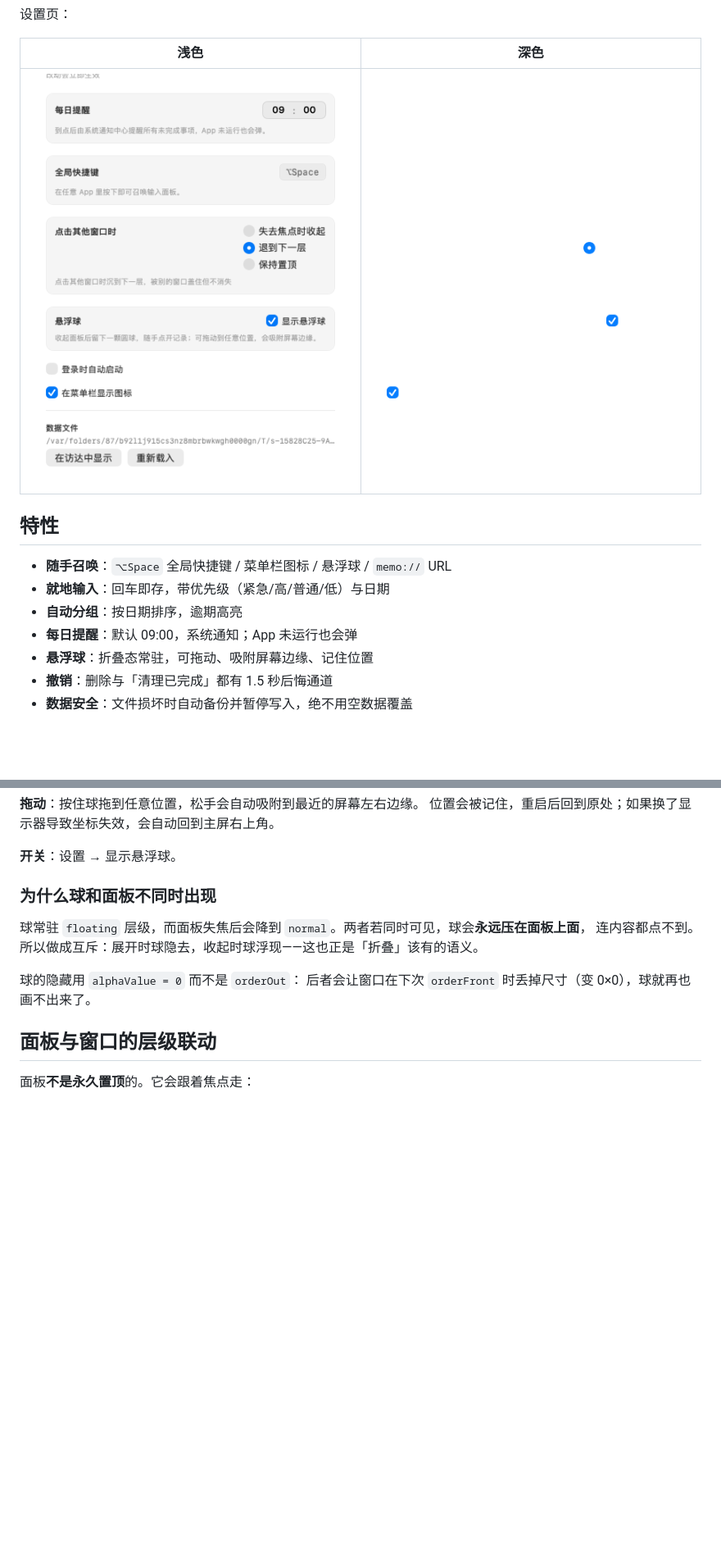
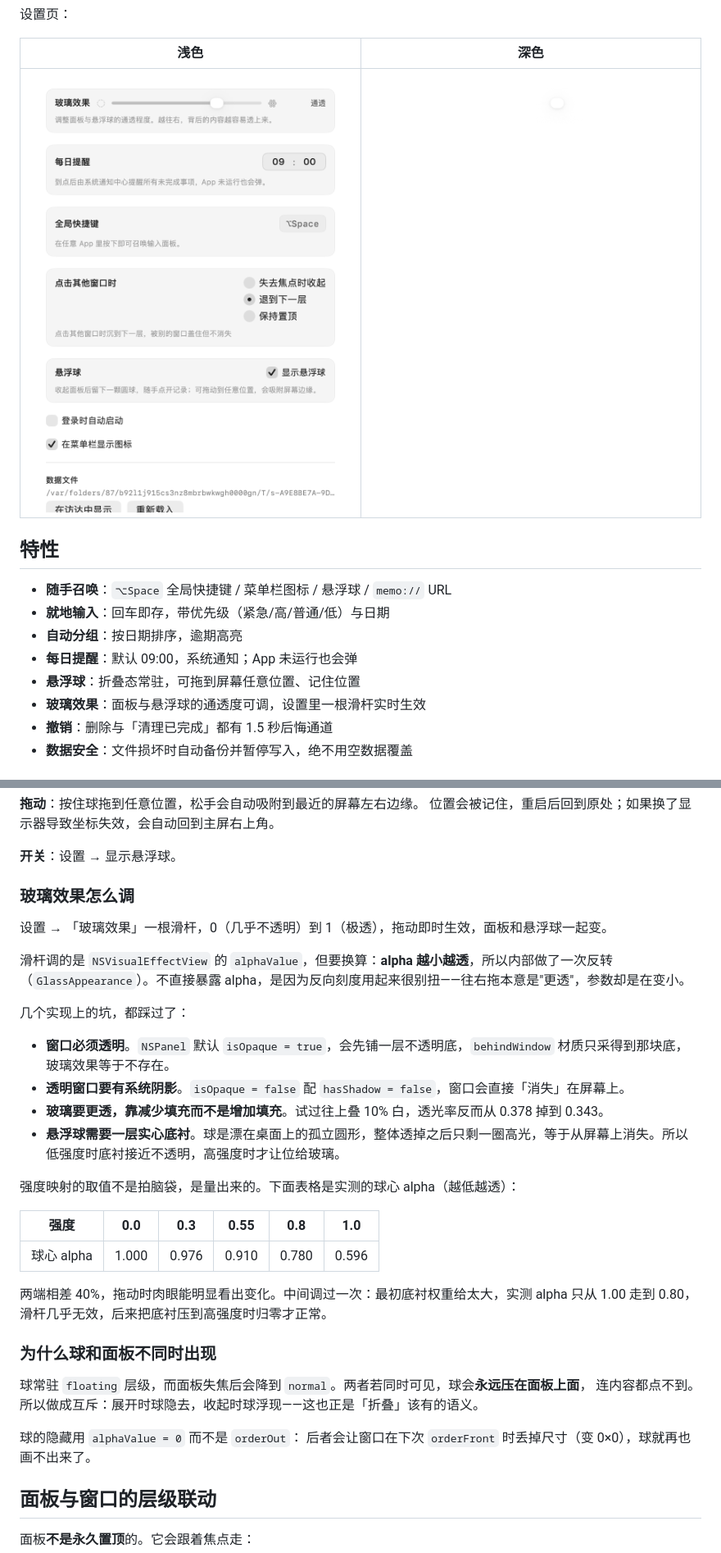
Before and after one commit to We3le7/memo-native, a Markdown page: README.md, 2 parts joined by grey strips. Shown at 82% size. Drawn GitHub-style; pictures changed too: docs/preview-settings-dark.png, docs/preview-settings-light.png; blank space fills up the shorter version.

```diff
--- a/README.md
+++ b/README.md
@@ -41,7 +41,8 @@
 - **就地输入**：回车即存，带优先级（紧急/高/普通/低）与日期
 - **自动分组**：按日期排序，逾期高亮
 - **每日提醒**：默认 09:00，系统通知；App 未运行也会弹
-- **悬浮球**：折叠态常驻，可拖动、吸附屏幕边缘、记住位置
+- **悬浮球**：折叠态常驻，可拖到屏幕任意位置、记住位置
+- **玻璃效果**：面板与悬浮球的通透度可调，设置里一根滑杆实时生效
 - **撤销**：删除与「清理已完成」都有 1.5 秒后悔通道
 - **数据安全**：文件损坏时自动备份并暂停写入，绝不用空数据覆盖
 
@@ -107,6 +108,27 @@ open /Applications/MemoNative.app
 位置会被记住，重启后回到原处；如果换了显示器导致坐标失效，会自动回到主屏右上角。
 
 **开关**：设置 → 显示悬浮球。
+
+### 玻璃效果怎么调
+
+设置 → 「玻璃效果」一根滑杆，0（几乎不透明）到 1（极透），拖动即时生效，面板和悬浮球一起变。
+
+滑杆调的是 `NSVisualEffectView` 的 `alphaValue`，但要换算：**alpha 越小越透**，所以内部做了一次反转（`GlassAppearance`）。不直接暴露 alpha，是因为反向刻度用起来很别扭——往右拖本意是"更透"，参数却是在变小。
+
+几个实现上的坑，都踩过了：
+
+- **窗口必须透明**。`NSPanel` 默认 `isOpaque = true`，会先铺一层不透明底，`behindWindow` 材质只采得到那块底，玻璃效果等于不存在。
+- **透明窗口要有系统阴影**。`isOpaque = false` 配 `hasShadow = false`，窗口会直接「消失」在屏幕上。
+- **玻璃要更透，靠减少填充而不是增加填充**。试过往上叠 10% 白，透光率反而从 0.378 掉到 0.343。
+- **悬浮球需要一层实心底衬**。球是漂在桌面上的孤立圆形，整体透掉之后只剩一圈高光，等于从屏幕上消失。所以低强度时底衬接近不透明，高强度时才让位给玻璃。
+
+强度映射的取值不是拍脑袋，是量出来的。下面表格是实测的球心 alpha（越低越透）：
+
+| 强度 | 0.0 | 0.3 | 0.55 | 0.8 | 1.0 |
+|---|---|---|---|---|---|
+| 球心 alpha | 1.000 | 0.976 | 0.910 | 0.780 | 0.596 |
+
+两端相差 40%，拖动时肉眼能明显看出变化。中间调过一次：最初底衬权重给太大，实测 alpha 只从 1.00 走到 0.80，滑杆几乎无效，后来把底衬压到高强度时归零才正常。
 
 ### 为什么球和面板不同时出现
 
```
Also changed, not shown: 9 other files.
